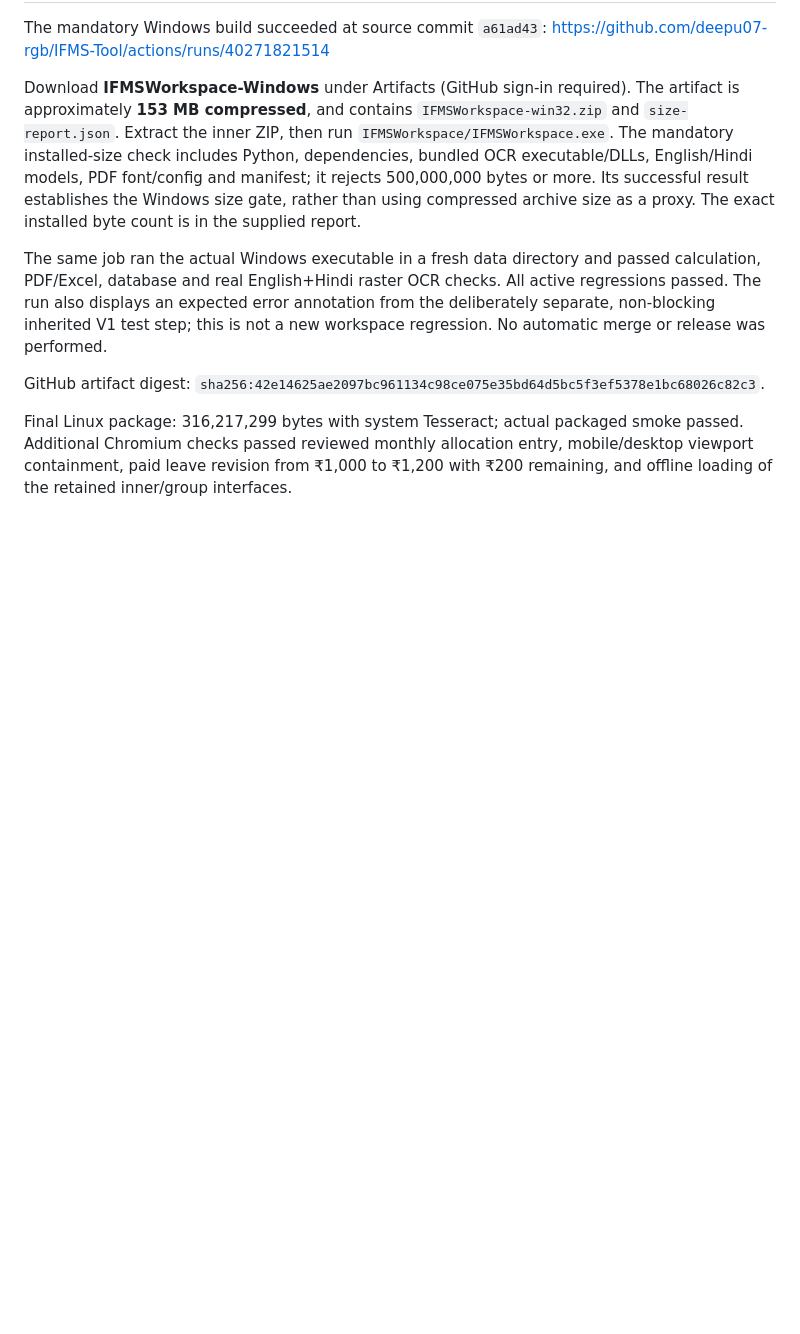
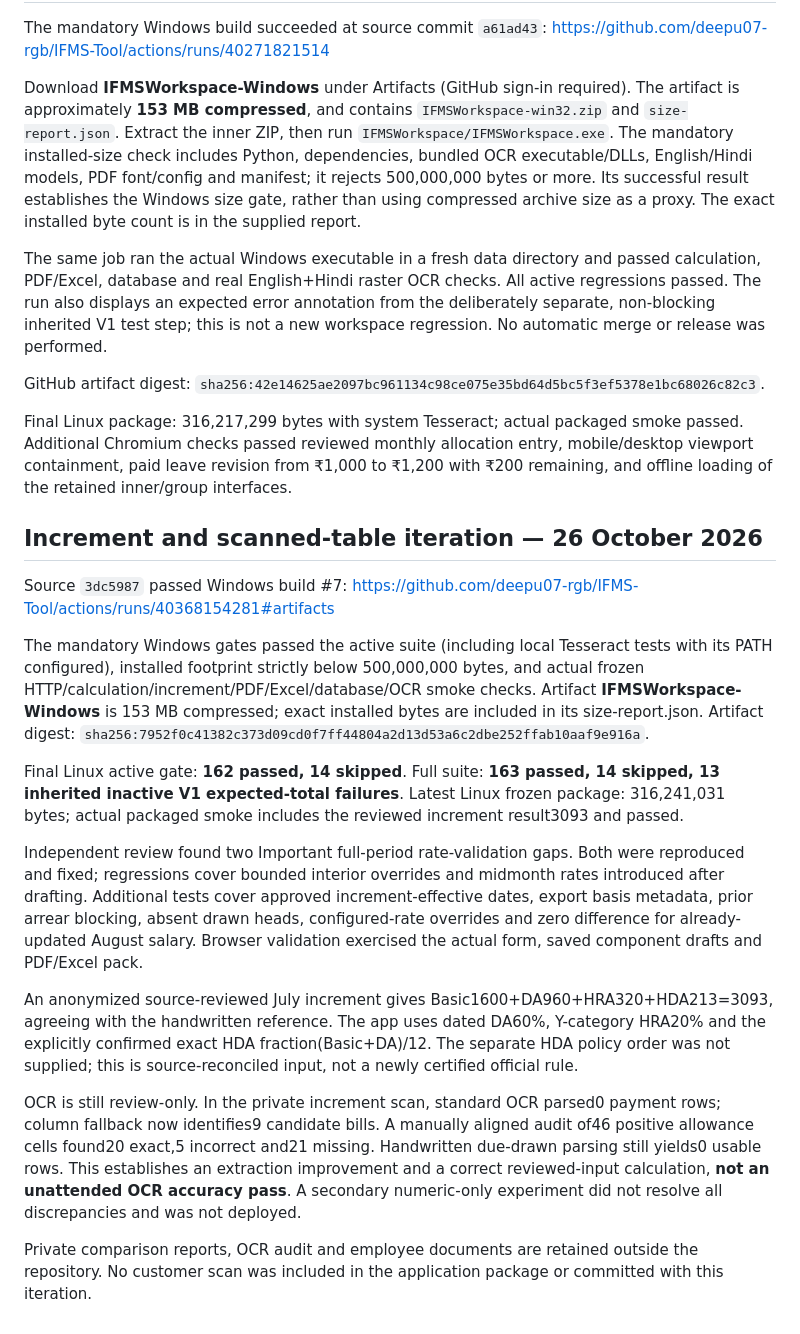
Before and after one commit to deepu07-rgb/IFMS-Tool, a Markdown page: docs/VERIFICATION.md, the part around the change. Drawn GitHub-style; blank space fills up the shorter version.

```diff
--- a/docs/VERIFICATION.md
+++ b/docs/VERIFICATION.md
@@ -31,3 +31,21 @@ The same job ran the actual Windows executable in a fresh data directory and pas
 GitHub artifact digest: `sha256:42e14625ae2097bc961134c98ce075e35bd64d5bc5f3ef5378e1bc68026c82c3`.
 
 Final Linux package: 316,217,299 bytes with system Tesseract; actual packaged smoke passed. Additional Chromium checks passed reviewed monthly allocation entry, mobile/desktop viewport containment, paid leave revision from ₹1,000 to ₹1,200 with ₹200 remaining, and offline loading of the retained inner/group interfaces.
+
+
+## Increment and scanned-table iteration — 26 October 2026
+
+Source `3dc5987` passed Windows build #7:
+https://github.com/deepu07-rgb/IFMS-Tool/actions/runs/40368154281#artifacts
+
+The mandatory Windows gates passed the active suite (including local Tesseract tests with its PATH configured), installed footprint strictly below 500,000,000 bytes, and actual frozen HTTP/calculation/increment/PDF/Excel/database/OCR smoke checks. Artifact **IFMSWorkspace-Windows** is 153 MB compressed; exact installed bytes are included in its size-report.json. Artifact digest: `sha256:7952f0c41382c373d09cd0f7ff44804a2d13d53a6c2dbe252ffab10aaf9e916a`.
+
+Final Linux active gate: **162 passed, 14 skipped**. Full suite: **163 passed, 14 skipped, 13 inherited inactive V1 expected-total failures**. Latest Linux frozen package: 316,241,031 bytes; actual packaged smoke includes the reviewed increment result3093 and passed.
+
+Independent review found two Important full-period rate-validation gaps. Both were reproduced and fixed; regressions cover bounded interior overrides and midmonth rates introduced after drafting. Additional tests cover approved increment-effective dates, export basis metadata, prior arrear blocking, absent drawn heads, configured-rate overrides and zero difference for already-updated August salary. Browser validation exercised the actual form, saved component drafts and PDF/Excel pack.
+
+An anonymized source-reviewed July increment gives Basic1600+DA960+HRA320+HDA213=3093, agreeing with the handwritten reference. The app uses dated DA60%, Y-category HRA20% and the explicitly confirmed exact HDA fraction(Basic+DA)/12. The separate HDA policy order was not supplied; this is source-reconciled input, not a newly certified official rule.
+
+OCR is still review-only. In the private increment scan, standard OCR parsed0 payment rows; column fallback now identifies9 candidate bills. A manually aligned audit of46 positive allowance cells found20 exact,5 incorrect and21 missing. Handwritten due-drawn parsing still yields0 usable rows. This establishes an extraction improvement and a correct reviewed-input calculation, **not an unattended OCR accuracy pass**. A secondary numeric-only experiment did not resolve all discrepancies and was not deployed.
+
+Private comparison reports, OCR audit and employee documents are retained outside the repository. No customer scan was included in the application package or committed with this iteration.
```
Also changed, not shown: README.md (+1 -1 lines), docs/PROGRESS.md (+3 -1 lines).
